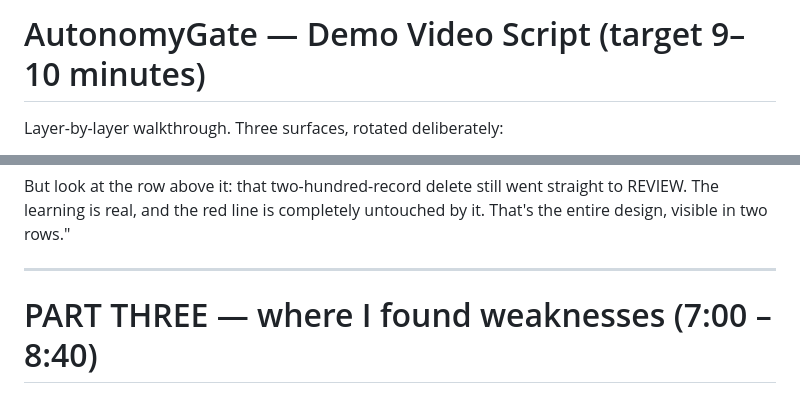
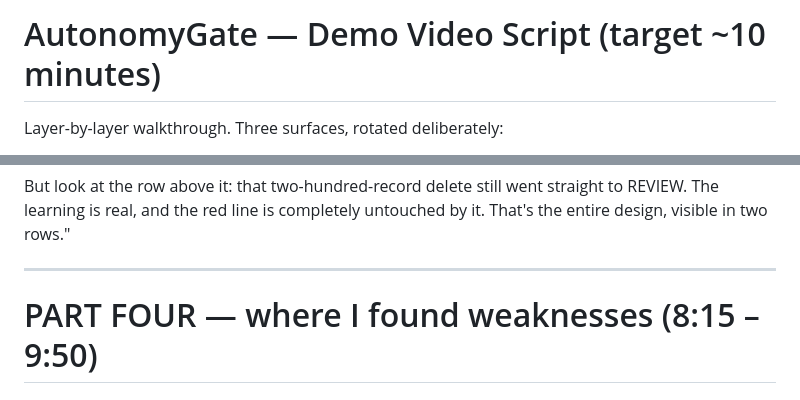
Before and after one commit to Tarunswamy-Muralidharan/autonomy-engine, a Markdown page: demo/demo_script.md, 2 parts joined by grey strips. Rendered like a GitHub page.

```diff
--- a/demo/demo_script.md
+++ b/demo/demo_script.md
@@ -1,4 +1,4 @@
-# AutonomyGate — Demo Video Script (target 9–10 minutes)
+# AutonomyGate — Demo Video Script (target ~10 minutes)
 
 Layer-by-layer walkthrough. Three surfaces, rotated deliberately:
 
@@ -276,5 +349,5 @@ untouched by it. That's the entire design, visible in two rows."
 
 ---
 
-# PART THREE — where I found weaknesses (7:00 – 8:40)
+# PART FOUR — where I found weaknesses (8:15 – 9:50)
 
```
Also changed, not shown: other parts of demo/demo_script.md (+80 -7 lines).
